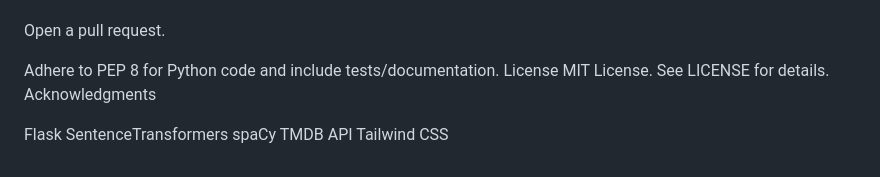
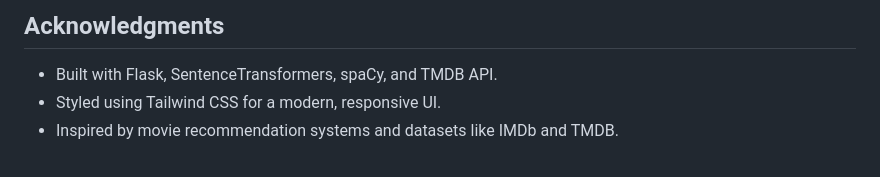
Before and after one commit to AHSAN-MEHMOOD/Movie-Recommendation-Chatbot_AI, a Markdown page: README.md, the part around one of its changes. Rendered like a GitHub page.

```diff
--- a/README.md
+++ b/README.md
@@ -147,15 +172,6 @@ git push origin feature/your-feature
 
+## Acknowledgments
 
-Open a pull request.
-
-
-Adhere to PEP 8 for Python code and include tests/documentation.
-License
-MIT License. See LICENSE for details.
-Acknowledgments
-
-Flask
-SentenceTransformers
-spaCy
-TMDB API
-Tailwind CSS
+- Built with Flask, SentenceTransformers, spaCy, and TMDB API.
+- Styled using Tailwind CSS for a modern, responsive UI.
+- Inspired by movie recommendation systems and datasets like IMDb and TMDB.
```
Also changed, not shown: other parts of README.md (+117 -92 lines).
